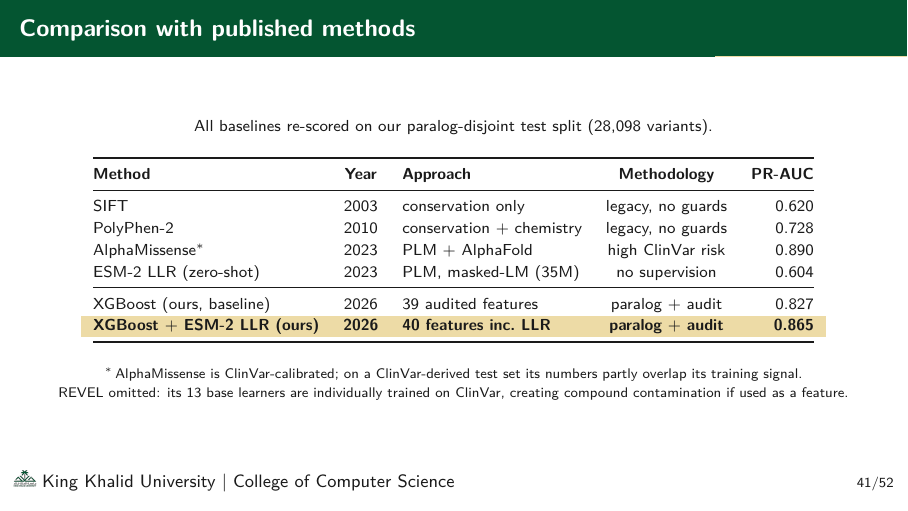
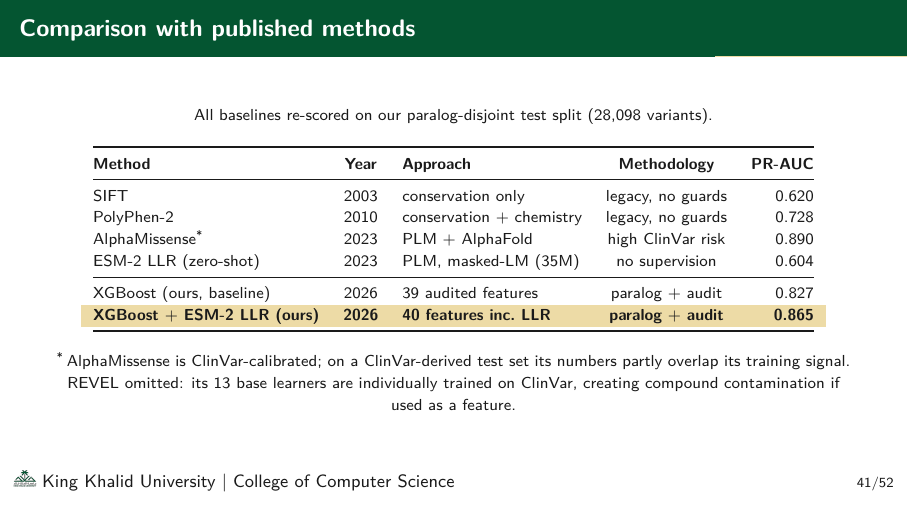
Before and after one commit to RayanAlDwlah/Genetic-Mutation-Detection-project, LaTeX slides (report/academic/defense.tex): page 42 of 53. Compiled offline with pdfLaTeX.

Commit message:
Defense: tighten comparison-table footnotes (Tweak 5 follow-through)
The Tweak-5 polish guidance was only partly applied earlier:
- Footnote was \scriptsize (too small) -> now \footnotesize.
- vspace from table was 0.8em -> now 0.5em as specified.
- A hard \\ line break was forcing two visual lines -> removed; let
  LaTeX flow the paragraph.
- AlphaMissense$^{*}$ used math-mode superscript -> swapped for
  \textsuperscript{*} (correct in non-math text contexts).
- Footnote anchor in body also moved to \textsuperscript{*}.

```diff
--- a/report/academic/defense.tex
+++ b/report/academic/defense.tex
@@ -1186,12 +1186,12 @@ RESULT: all checks passed. Baseline is leak-free.
     \bottomrule
   \end{tabular}
 
-  \vspace{0.8em}
-  \scriptsize
-  $^{*}$\,AlphaMissense is ClinVar-calibrated; on a ClinVar-derived test
-  set its numbers partly overlap its training signal. \\
-  REVEL omitted: its 13 base learners are individually trained on
-  ClinVar, creating compound contamination if used as a feature.
+  \vspace{0.5em}
+  \footnotesize
+  \textsuperscript{*}\,AlphaMissense is ClinVar-calibrated; on a
+  ClinVar-derived test set its numbers partly overlap its training
+  signal. REVEL omitted: its 13 base learners are individually trained
+  on ClinVar, creating compound contamination if used as a feature.
 \end{frame}
 
 % ───────────── SLIDE 32b -- methodology framing ─────────────
```
Also changed, not shown: report/academic/defense.tex (2 more changed lines).
